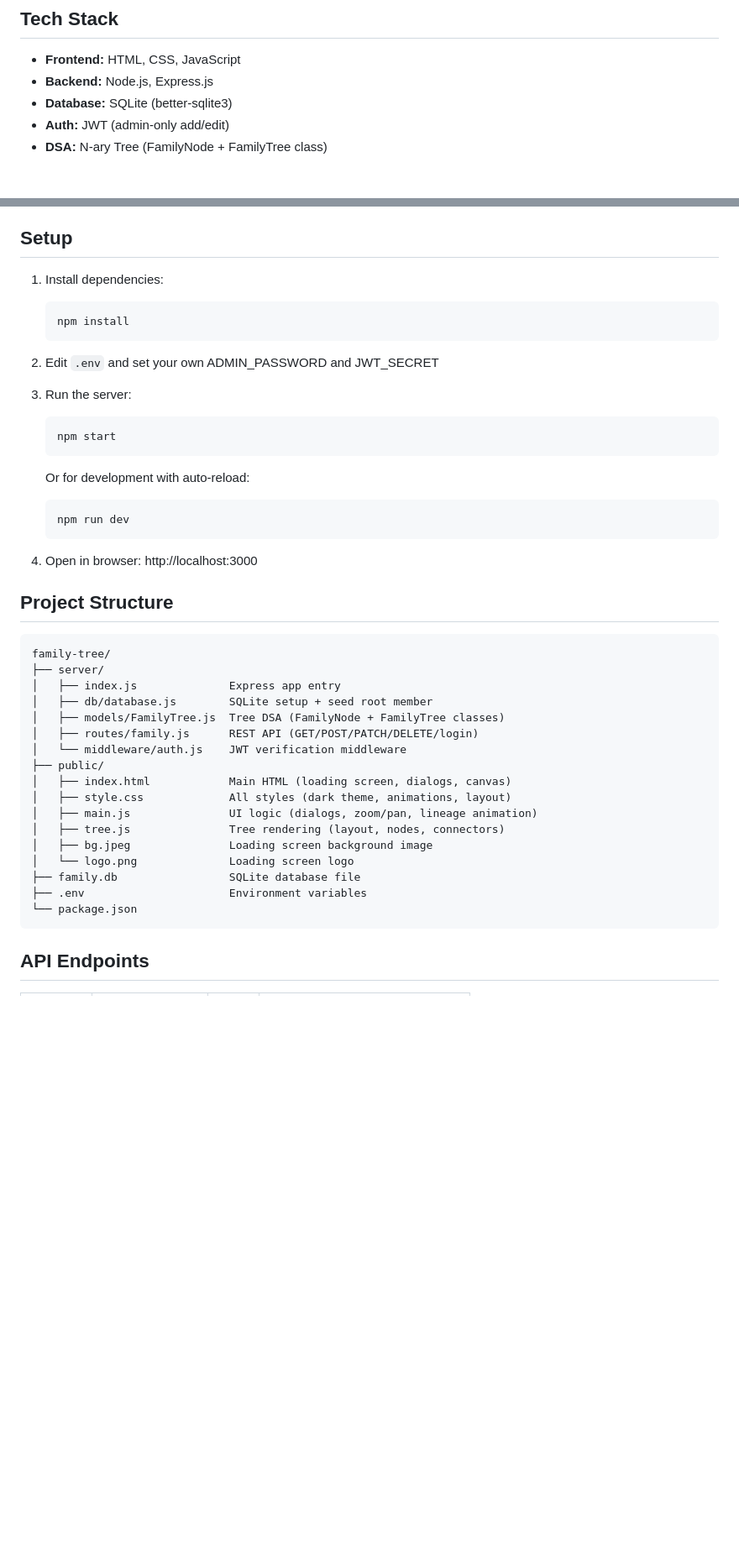
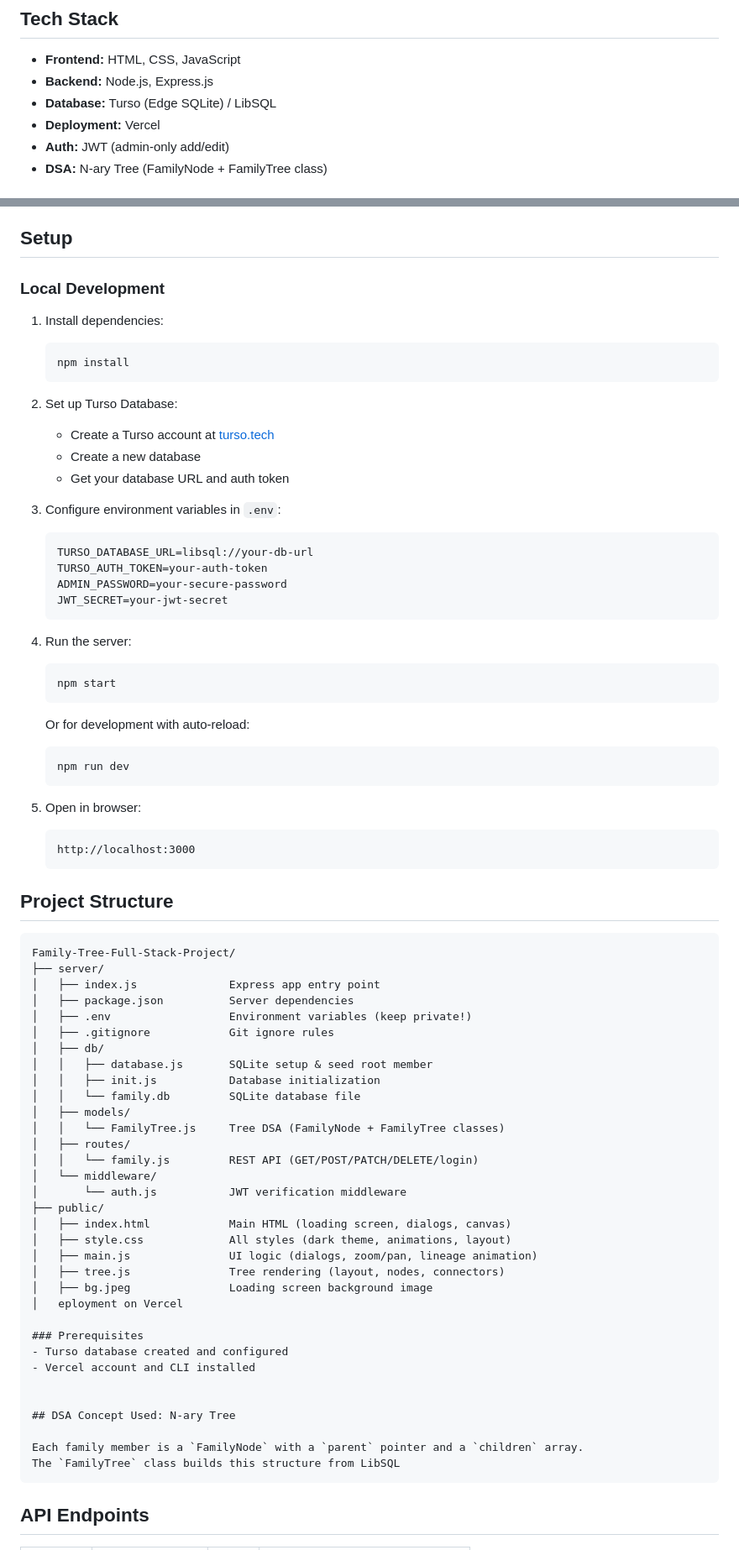
Before and after one commit to ssislive/Family-Tree-Full-Stack-Project, a Markdown page: README.md, 2 parts joined by grey strips. Shown at 84% size. GitHub-like rendering; blank space fills up the shorter version.

````diff
--- a/server/README.md
+++ b/README.md
@@ -5,7 +5,8 @@ A premium, interactive family tree web application with cinematic animations, an
 ## Tech Stack
 - **Frontend:** HTML, CSS, JavaScript
 - **Backend:** Node.js, Express.js
-- **Database:** SQLite (better-sqlite3)
+- **Database:** Turso (Edge SQLite) / LibSQL
+- **Deployment:** Vercel
 - **Auth:** JWT (admin-only add/edit)
 - **DSA:** N-ary Tree (FamilyNode + FamilyTree class)
 
@@ -38,14 +39,28 @@ A premium, interactive family tree web application with cinematic animations, an
 
 ## Setup
 
+### Local Development
+
 1. Install dependencies:
    ```
    npm install
    ```
 
-2. Edit `.env` and set your own ADMIN_PASSWORD and JWT_SECRET
+2. Set up Turso Database:
+   - Create a Turso account at [turso.tech](https://turso.tech)
+   - Create a new database
+   - Get your database URL and auth token
 
-3. Run the server:
+3. Configure environment variables in `.env`:
+   ```
+   TURSO_DATABASE_URL=libsql://your-db-url
+   TURSO_AUTH_TOKEN=your-auth-token
+   ADMIN_PASSWORD=your-secure-password
+   JWT_SECRET=your-jwt-secret
+   ```
+
+
+4. Run the server:
    ```
    npm start
    ```
@@ -54,29 +69,47 @@ A premium, interactive family tree web application with cinematic animations, an
    npm run dev
    ```
 
-4. Open in browser:
+5. Open in browser:
+   ```
    http://localhost:3000
+   ```
 
 ## Project Structure
 
 ```
-family-tree/
+Family-Tree-Full-Stack-Project/
 ├── server/
-│   ├── index.js              Express app entry
-│   ├── db/database.js        SQLite setup + seed root member
-│   ├── models/FamilyTree.js  Tree DSA (FamilyNode + FamilyTree classes)
-│   ├── routes/family.js      REST API (GET/POST/PATCH/DELETE/login)
-│   └── middleware/auth.js    JWT verification middleware
+│   ├── index.js              Express app entry point
+│   ├── package.json          Server dependencies
+│   ├── .env                  Environment variables (keep private!)
+│   ├── .gitignore            Git ignore rules
+│   ├── db/
+│   │   ├── database.js       SQLite setup & seed root member
+│   │   ├── init.js           Database initialization
+│   │   └── family.db         SQLite database file
+│   ├── models/
+│   │   └── FamilyTree.js     Tree DSA (FamilyNode + FamilyTree classes)
+│   ├── routes/
+│   │   └── family.js         REST API (GET/POST/PATCH/DELETE/login)
+│   └── middleware/
+│       └── auth.js           JWT verification middleware
 ├── public/
 │   ├── index.html            Main HTML (loading screen, dialogs, canvas)
 │   ├── style.css             All styles (dark theme, animations, layout)
 │   ├── main.js               UI logic (dialogs, zoom/pan, lineage animation)
 │   ├── tree.js               Tree rendering (layout, nodes, connectors)
 │   ├── bg.jpeg               Loading screen background image
-│   └── logo.png              Loading screen logo
-├── family.db                 SQLite database file
-├── .env                      Environment variables
-└── package.json
+│   eployment on Vercel
+
+### Prerequisites
+- Turso database created and configured
+- Vercel account and CLI installed
+
+
+## DSA Concept Used: N-ary Tree
+
+Each family member is a `FamilyNode` with a `parent` pointer and a `children` array.
+The `FamilyTree` class builds this structure from LibSQL
 ```
 
 ## API Endpoints
````
Also changed, not shown: other parts of README.md (+1 -1 lines), DEPLOYMENT.md (deleted, +0 -49 lines).
